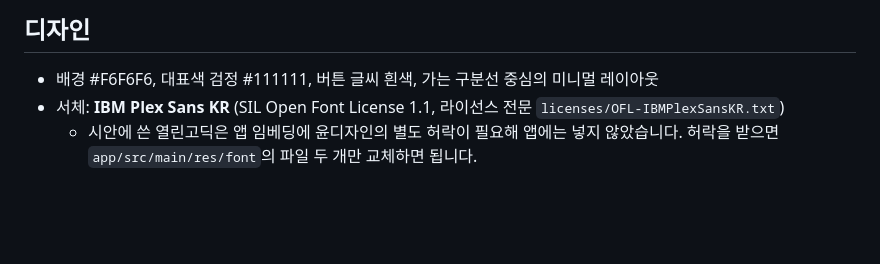
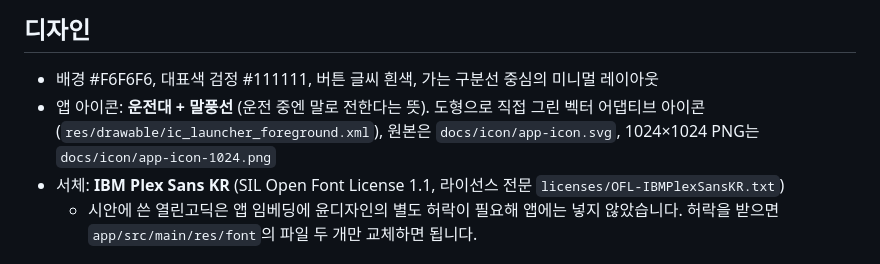
Before and after one commit to Rambopig06/Chagok, a Markdown page: README.md, the part around the change. Drawn GitHub-style; blank space fills up the shorter version.

Commit message:
앱 아이콘 추가 (운전대 + 말풍선)
- 도형으로 그린 벡터 어댑티브 아이콘, 바탕 #111111
- 원본 SVG와 1024×1024 PNG는 docs/icon

Co-Authored-By: Claude Opus 5.5 <noreply@anthropic.com>

```diff
--- a/README.md
+++ b/README.md
@@ -164,6 +164,7 @@ adb logcat -s Chagok Condition DrivingState VoiceGuide SpeechInput NaviRepo Gleo
 ## 디자인
 
 - 배경 #F6F6F6, 대표색 검정 #111111, 버튼 글씨 흰색, 가는 구분선 중심의 미니멀 레이아웃
+- 앱 아이콘: **운전대 + 말풍선** (운전 중엔 말로 전한다는 뜻). 도형으로 직접 그린 벡터 어댑티브 아이콘(`res/drawable/ic_launcher_foreground.xml`), 원본은 `docs/icon/app-icon.svg`, 1024×1024 PNG는 `docs/icon/app-icon-1024.png`
 - 서체: **IBM Plex Sans KR** (SIL Open Font License 1.1, 라이선스 전문 `licenses/OFL-IBMPlexSansKR.txt`)
   - 시안에 쓴 열린고딕은 앱 임베딩에 윤디자인의 별도 허락이 필요해 앱에는 넣지 않았습니다. 허락을 받으면 `app/src/main/res/font`의 파일 두 개만 교체하면 됩니다.
 
```
Also changed, not shown: docs/icon/app-icon-1024.png (added), 7 other files.
